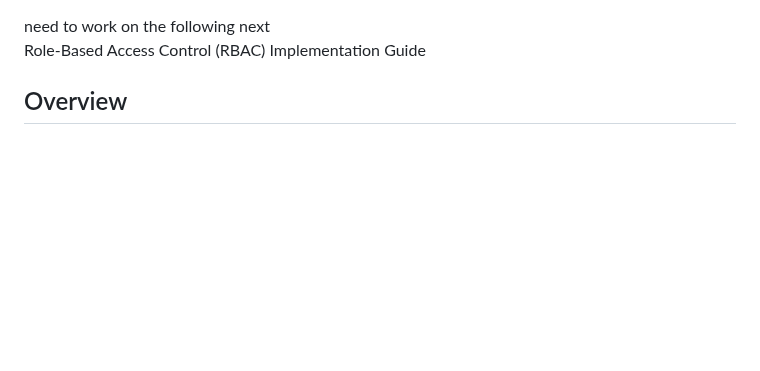
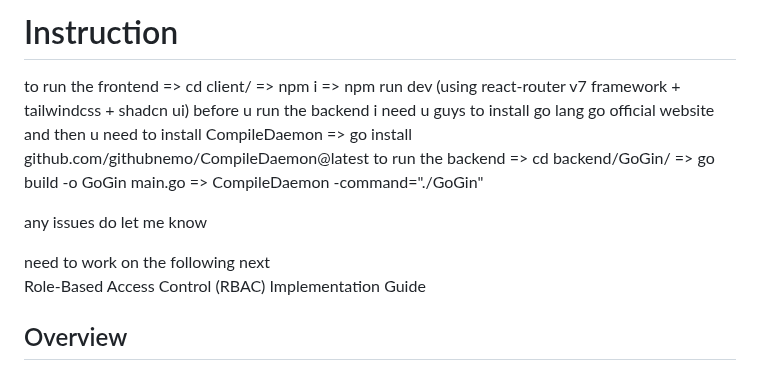
Before and after one commit to Rubbershredder/UniConnekt, a Markdown page: README.md, the part around the change. Rendered like a GitHub page; blank space fills up the shorter version.

```diff
--- a/README.md
+++ b/README.md
@@ -1,3 +1,11 @@
+# Instruction
+
+to run the frontend => cd client/ => npm i => npm run dev (using react-router v7 framework + tailwindcss + shadcn ui)
+before u run the backend i need u guys to install go lang go official website and then u need to install CompileDaemon => go install github.com/githubnemo/CompileDaemon@latest
+to run the backend => cd backend/GoGin/ => go build -o GoGin main.go => CompileDaemon -command="./GoGin"
+
+any issues do let me know
+
 need to work on the following next
 Role-Based Access Control (RBAC) Implementation Guide
 
```
